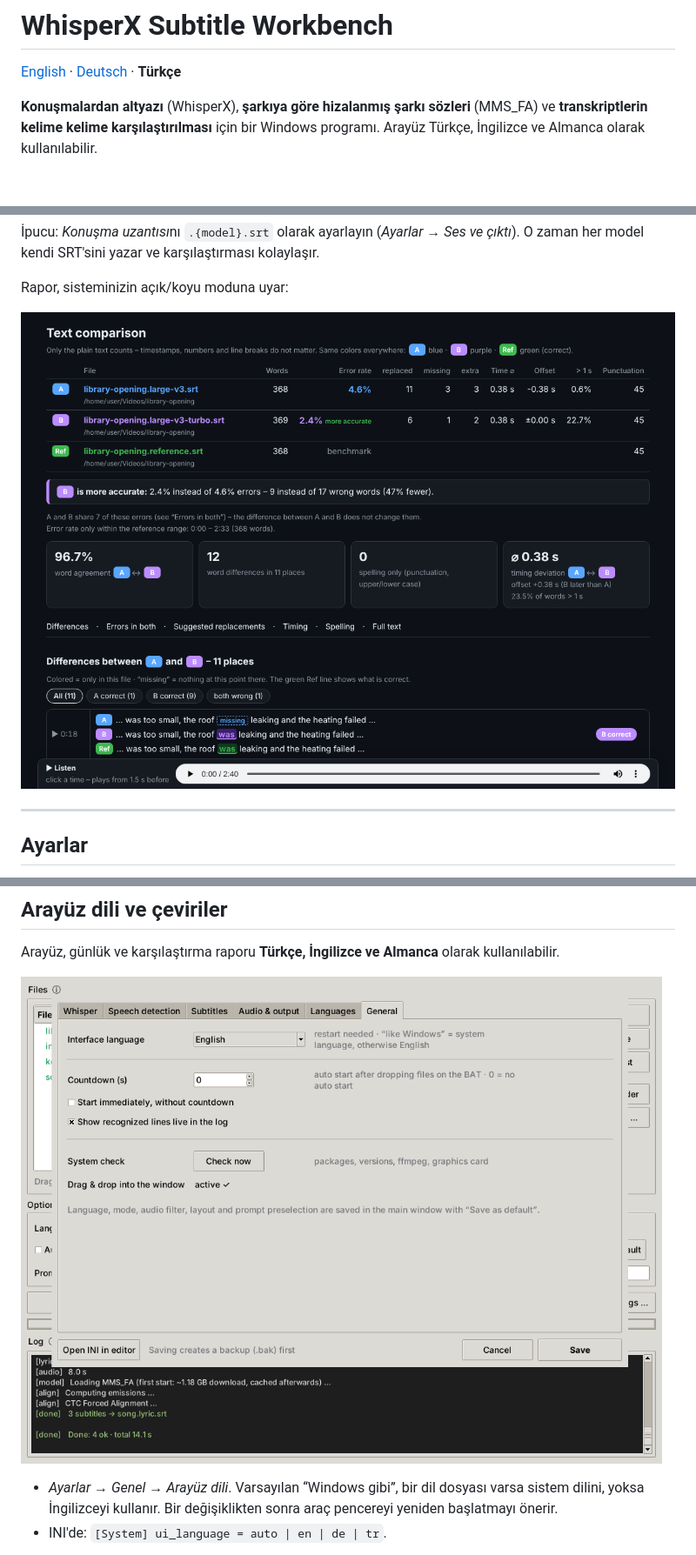
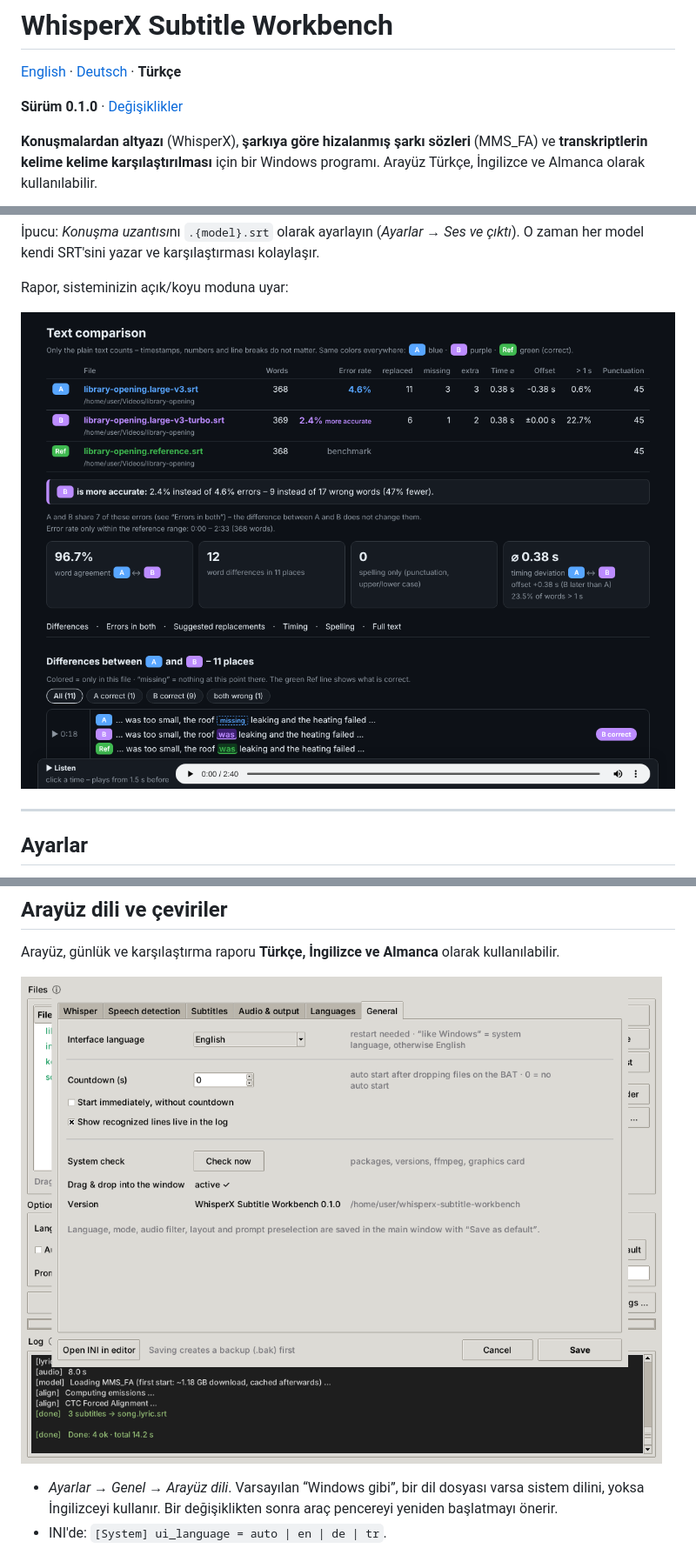
Before and after one commit to fardem/WhisperX-Subtitle-Workbench, a Markdown page: README.tr.md, 3 parts joined by grey strips. Shown at 87% size. Drawn GitHub-style; pictures changed too: docs/images/report-dark.png, docs/images/settings-general.png; blank space fills up the shorter version.

```diff
--- a/README.tr.md
+++ b/README.tr.md
@@ -1,6 +1,8 @@
 # WhisperX Subtitle Workbench
 
 [English](README.md) · [Deutsch](README.de.md) · **Türkçe**
+
+**Sürüm 0.1.0** · [Değişiklikler](CHANGELOG.md)
 
 **Konuşmalardan altyazı** (WhisperX), **şarkıya göre hizalanmış şarkı sözleri** (MMS_FA) ve **transkriptlerin kelime kelime karşılaştırılması** için bir Windows programı. Arayüz Türkçe, İngilizce ve Almanca olarak kullanılabilir.
 
```
Also changed, not shown: other parts of README.tr.md (+4 -1 lines), CHANGELOG.md (added, +16 -0 lines), README.de.md (+6 -1 lines), README.md (+6 -1 lines), docs/images/compare-dialog.png, docs/images/main-window.png, docs/images/report-differences.png, docs/images/report-overview.png, 8 other files.
